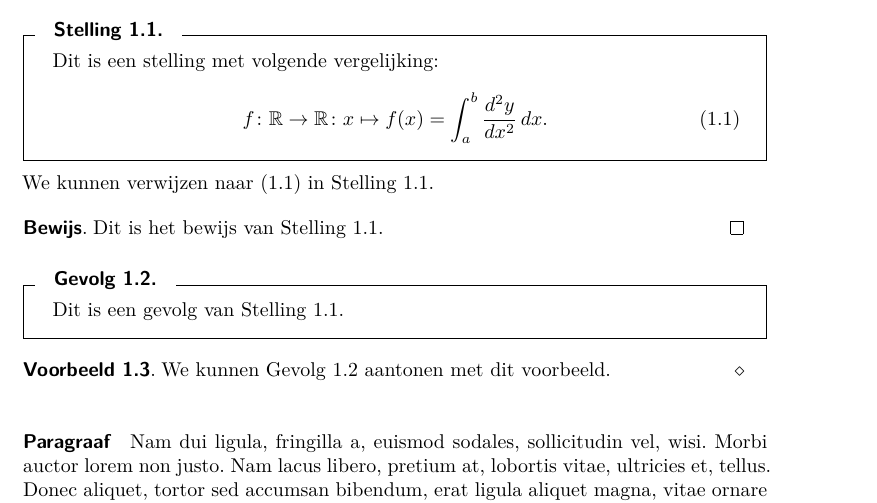
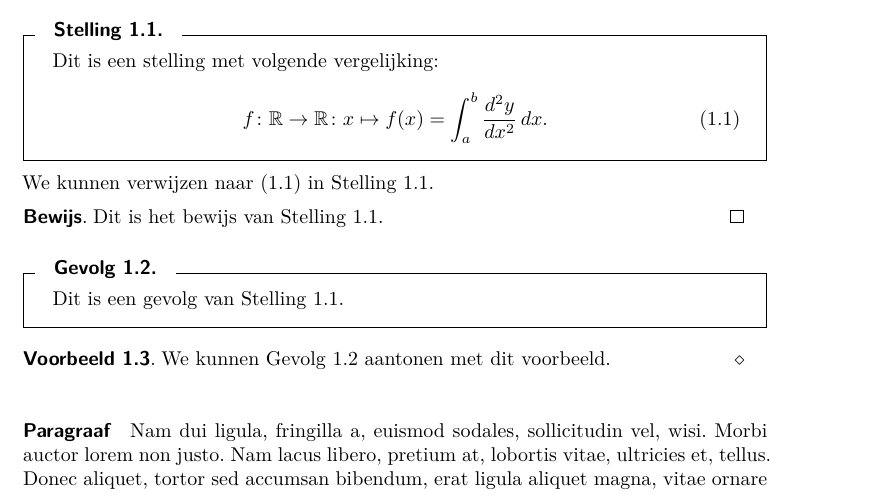
Before and after one commit to junotvd/latex, a LaTeX thesis (koma-script/voorbeelden/report/scrreprt-voorbeeld.tex, which reads koma-script/preamble.tex): part of page 4 of 6, cut so that both start at the same text. Compiled offline with XeLaTeX.

Commit message:
top=0mm na antwoord en bewijs theorems (opl etc)

```diff
--- a/koma-script/preamble.tex
+++ b/koma-script/preamble.tex
@@ -192,7 +192,7 @@
     {gevolg}{Gevolg}{boxstyle,breakable}{gev}
 
 \newtcbtheorem[no counter,crefname={bewijs}{bewijzen}]%
-    {bewijs}{Bewijs}{plainstyle,breakable}{bew}
+    {bewijs}{Bewijs}{plainstyle,breakable,top=0mm}{bew}
 
 \newtcbtheorem[use counter from=definitie,crefname={voorbeeld}{voorbeelden}]%
     {voorbeeld}{Voorbeeld}{plainstyle,breakable}{vb}
@@ -207,11 +207,11 @@
 \AtEndEnvironment{voorbeeld}{\null\hfill$\diamond$}
 
 
-\newtcolorbox{oplossing}{plainstyle,title=Oplossing}
-\newtcolorbox{antwoord}{plainstyle,title=Antwoord}
-\newtcolorbox{uitwerking}{plainstyle,title=Uitwerking}
+\newtcolorbox{oplossing}{plainstyle,title=Oplossing,top=0mm}
+\newtcolorbox{antwoord}{plainstyle,title=Antwoord,top=0mm}
+\newtcolorbox{uitwerking}{plainstyle,title=Uitwerking,top=0mm}
 \newtcolorbox{opmerking}{plainstyle,title=Opmerking}
-\newtcolorbox{hint}{plainstyle,title=Hint}
+\newtcolorbox{hint}{plainstyle,title=Hint,top=0mm}
 \newtcolorbox{herinner}{plainstyle,title={Herinner}}
 \newtcolorbox{intermezzo}{plainstyle,title=Intermezzo}
 \newtcolorbox{notatie}{plainstyle,title=Notatie}
```
